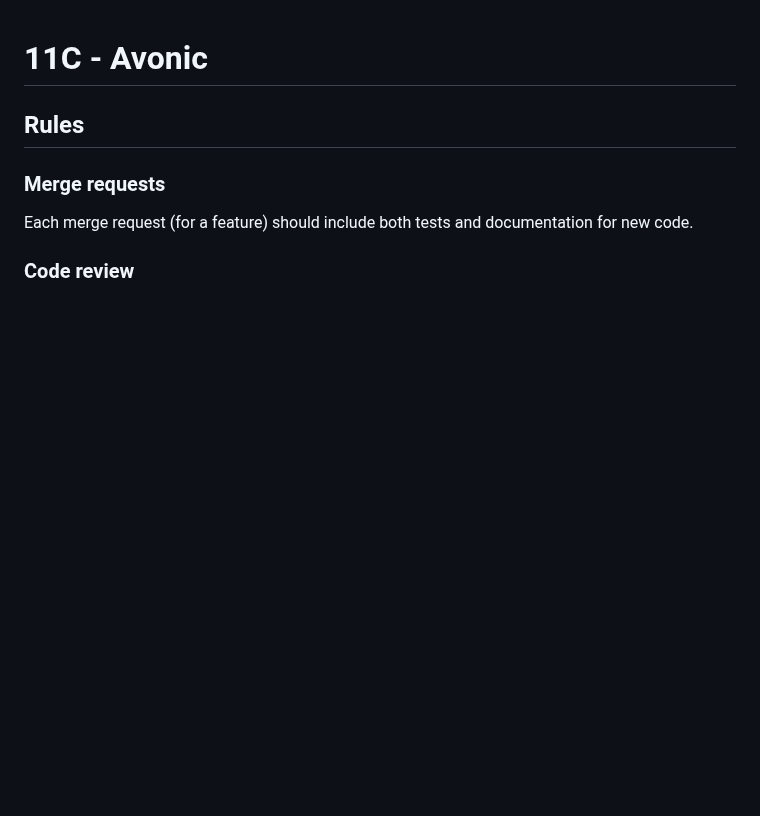
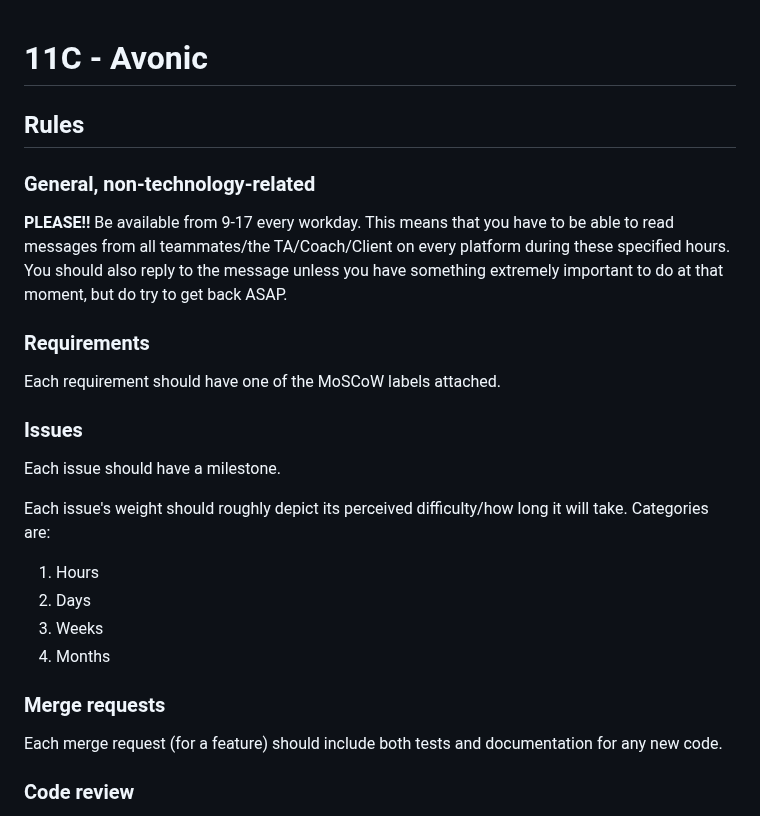
Before and after one commit to GloryFight3r/Avonic-Object-Tracking, a Markdown page: README.md, the part around the change. GitHub-like rendering; blank space fills up the shorter version.

Commit message:
feat: added some new rules

```diff
--- a/README.md
+++ b/README.md
@@ -2,8 +2,23 @@
 
 ## Rules
 
+### General, non-technology-related
+**PLEASE!!** Be available from 9-17 every workday. This means that you have to be able to read messages from all teammates/the TA/Coach/Client on every platform during these specified hours. You should also reply to the message unless you have something extremely important to do at that moment, but do try to get back ASAP.
+
+### Requirements
+Each requirement should have one of the MoSCoW labels attached.
+
+### Issues
+Each issue should have a milestone.
+
+Each issue's weight should roughly depict its perceived difficulty/how long it will take. Categories are:
+1. Hours
+2. Days
+3. Weeks
+4. Months
+
 ### Merge requests
-Each merge request (for a feature) should include both tests and documentation for new code.
+Each merge request (for a feature) should include both tests and documentation for any new code.
 
 ### Code review
 At least two people should review a merge request.
```
